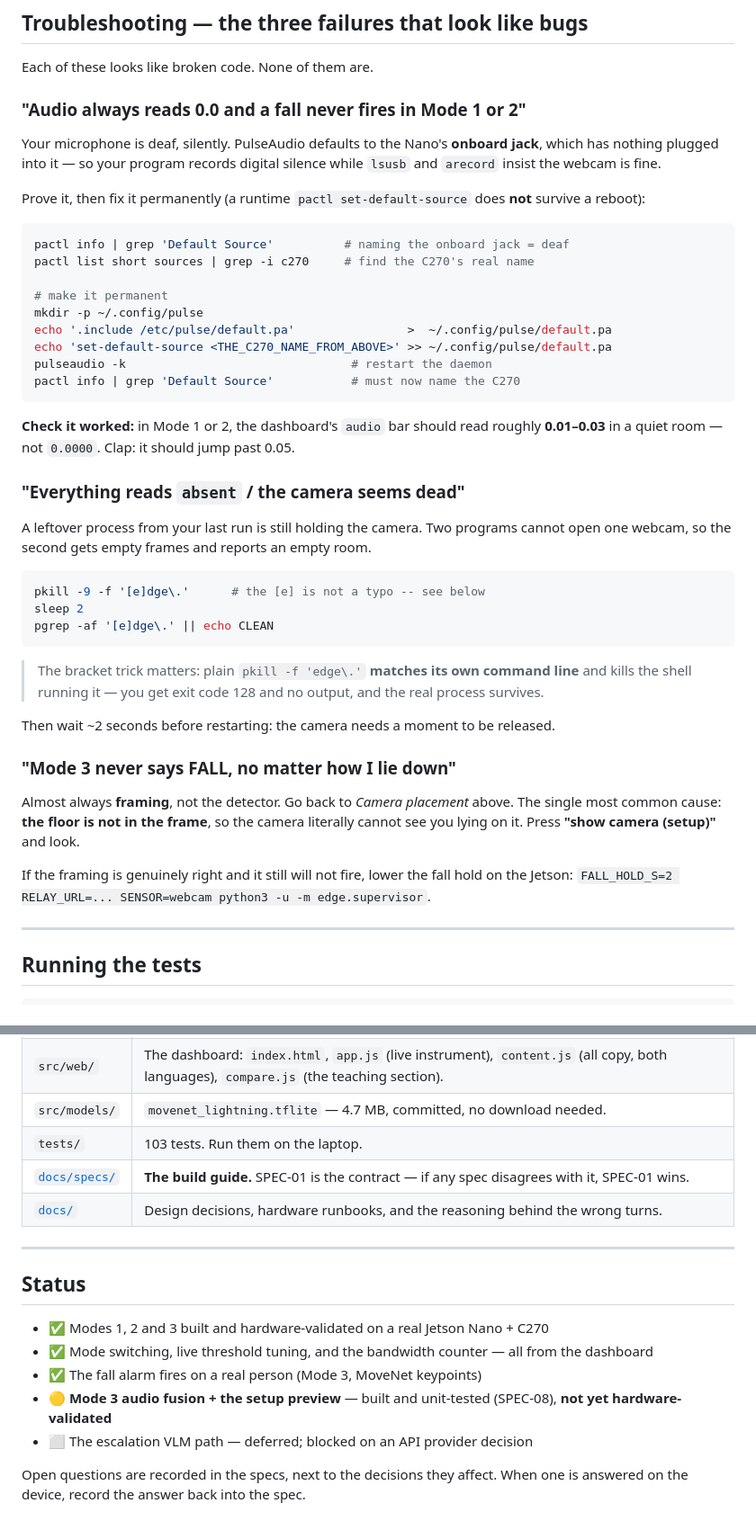
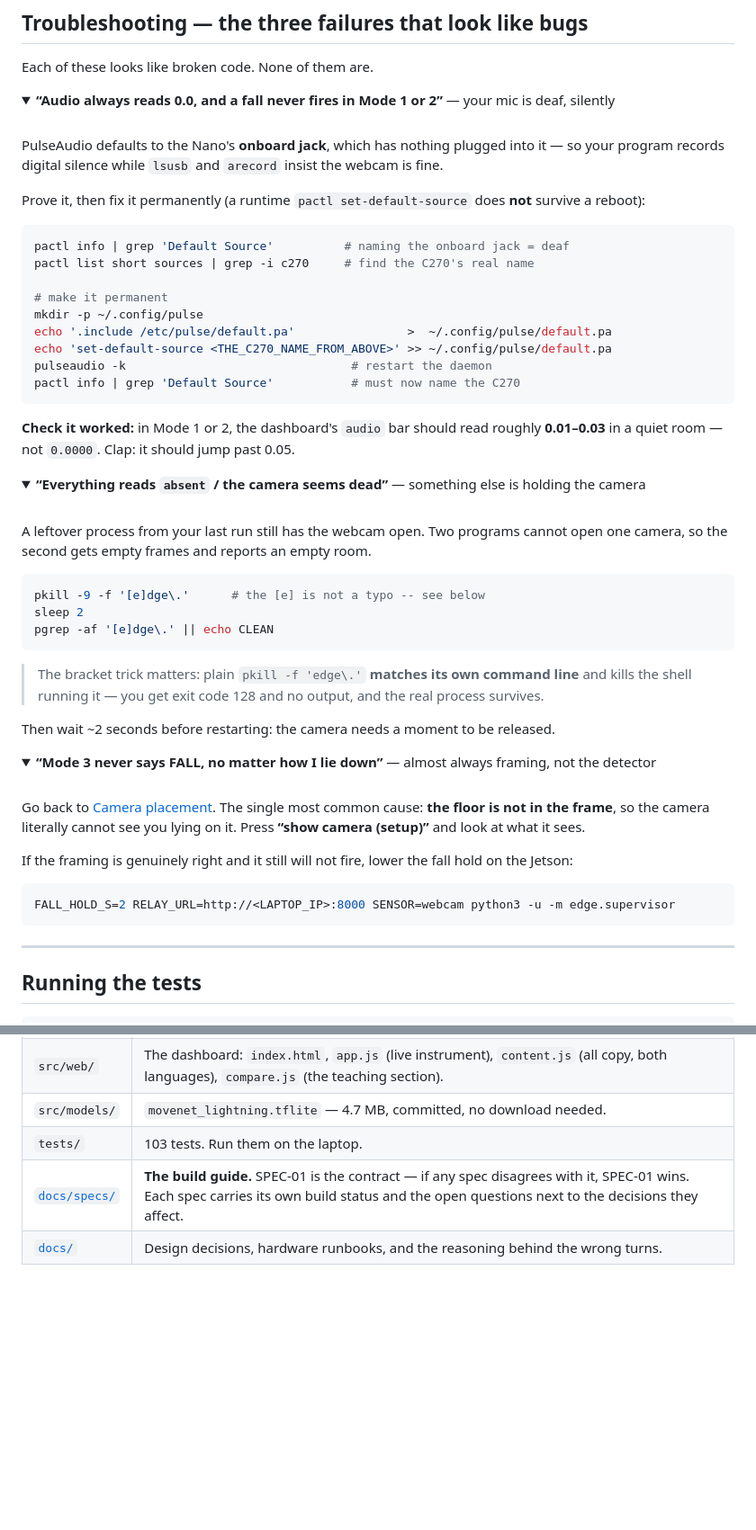
Before and after one commit to jeffrymahbuubi/edge_workshop_camera, a Markdown page: README.md, 2 parts joined by grey strips. Shown at 90% size. Drawn GitHub-style; folded sections open; blank space fills up the shorter version.

Commit message:
Add a table of contents, collapse troubleshooting, drop the Status section
The README got long enough to need navigation. Three changes, all Jeffry's:

TOC grouped by INTENT rather than mirroring the heading tree -- Understand it /
Set it up / Make it work / Reference -- plus a one-line "in a hurry" path, since
a student at a bench wants Part 1 -> Part 2 -> camera placement and nothing else.
All 16 internal links verified to resolve against the headings.

Troubleshooting is now three <details> blocks, closed by default. Each summary
states the SYMPTOM in the student's words ("Audio always reads 0.0...") so they
can find their failure without opening all three. The section is ~60 lines
collapsed to 3.

Status section removed: it tracked what is built vs hardware-validated, which
matters to Jeffry and not to a student following a setup guide. Nothing is lost
-- each spec already carries its own status header and its open questions, and
the repo-layout row now says so.

````diff
--- a/README.md
+++ b/README.md
@@ -383,11 +410,13 @@ that `lying` persists for 3 seconds, not how you got there. Use a mat. Do not dr
 
 Each of these looks like broken code. None of them are.
 
-### "Audio always reads 0.0 and a fall never fires in Mode 1 or 2"
+<details>
+<summary><b>“Audio always reads 0.0, and a fall never fires in Mode 1 or 2”</b> — your mic is deaf, silently</summary>
 
-Your microphone is deaf, silently. PulseAudio defaults to the Nano's **onboard jack**, which
-has nothing plugged into it — so your program records digital silence while `lsusb` and
-`arecord` insist the webcam is fine.
+<br>
+
+PulseAudio defaults to the Nano's **onboard jack**, which has nothing plugged into it — so
+your program records digital silence while `lsusb` and `arecord` insist the webcam is fine.
 
 Prove it, then fix it permanently (a runtime `pactl set-default-source` does **not** survive
 a reboot):
@@ -407,10 +436,15 @@ pactl info | grep 'Default Source'           # must now name the C270
 **Check it worked:** in Mode 1 or 2, the dashboard's `audio` bar should read roughly
 **0.01–0.03** in a quiet room — not `0.0000`. Clap: it should jump past 0.05.
 
-### "Everything reads `absent` / the camera seems dead"
+</details>
 
-A leftover process from your last run is still holding the camera. Two programs cannot open
-one webcam, so the second gets empty frames and reports an empty room.
+<details>
+<summary><b>“Everything reads <code>absent</code> / the camera seems dead”</b> — something else is holding the camera</summary>
+
+<br>
+
+A leftover process from your last run still has the webcam open. Two programs cannot open
+one camera, so the second gets empty frames and reports an empty room.
 
 ```bash
 pkill -9 -f '[e]dge\.'      # the [e] is not a typo -- see below
@@ -424,14 +458,25 @@ pgrep -af '[e]dge\.' || echo CLEAN
 
 Then wait ~2 seconds before restarting: the camera needs a moment to be released.
 
-### "Mode 3 never says FALL, no matter how I lie down"
+</details>
 
-Almost always **framing**, not the detector. Go back to *Camera placement* above. The single
-most common cause: **the floor is not in the frame**, so the camera literally cannot see you
-lying on it. Press **"show camera (setup)"** and look.
+<details>
+<summary><b>“Mode 3 never says FALL, no matter how I lie down”</b> — almost always framing, not the detector</summary>
+
+<br>
+
+Go back to [Camera placement](#camera-placement--read-this-before-you-blame-the-code). The
+single most common cause: **the floor is not in the frame**, so the camera literally cannot
+see you lying on it. Press **“show camera (setup)”** and look at what it sees.
 
 If the framing is genuinely right and it still will not fire, lower the fall hold on the
-Jetson: `FALL_HOLD_S=2 RELAY_URL=... SENSOR=webcam python3 -u -m edge.supervisor`.
+Jetson:
+
+```bash
+FALL_HOLD_S=2 RELAY_URL=http://<LAPTOP_IP>:8000 SENSOR=webcam python3 -u -m edge.supervisor
+```
+
+</details>
 
 ---
 
@@ -453,19 +498,5 @@ uv run --extra dev python -m pytest tests/ -q       # 103 tests
 | `src/web/` | The dashboard: `index.html`, `app.js` (live instrument), `content.js` (all copy, both languages), `compare.js` (the teaching section). |
 | `src/models/` | `movenet_lightning.tflite` — 4.7 MB, committed, no download needed. |
 | `tests/` | 103 tests. Run them on the laptop. |
-| [`docs/specs/`](docs/specs/) | **The build guide.** SPEC-01 is the contract — if any spec disagrees with it, SPEC-01 wins. |
+| [`docs/specs/`](docs/specs/) | **The build guide.** SPEC-01 is the contract — if any spec disagrees with it, SPEC-01 wins. Each spec carries its own build status and the open questions next to the decisions they affect. |
 | [`docs/`](docs/README.md) | Design decisions, hardware runbooks, and the reasoning behind the wrong turns. |
-
----
-
-## Status
-
-- ✅ Modes 1, 2 and 3 built and hardware-validated on a real Jetson Nano + C270
-- ✅ Mode switching, live threshold tuning, and the bandwidth counter — all from the dashboard
-- ✅ The fall alarm fires on a real person (Mode 3, MoveNet keypoints)
-- 🟡 **Mode 3 audio fusion + the setup preview** — built and unit-tested (SPEC-08), **not yet
-  hardware-validated**
-- ⬜ The escalation VLM path — deferred; blocked on an API provider decision
-
-Open questions are recorded in the specs, next to the decisions they affect. When one is
-answered on the device, record the answer back into the spec.
````
Also changed, not shown: other parts of README.md (+27 -0 lines).
